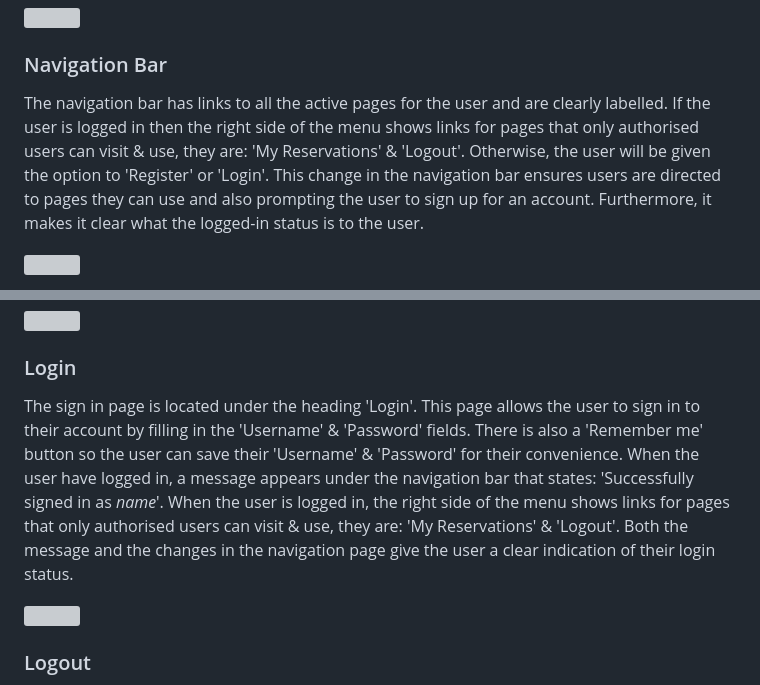
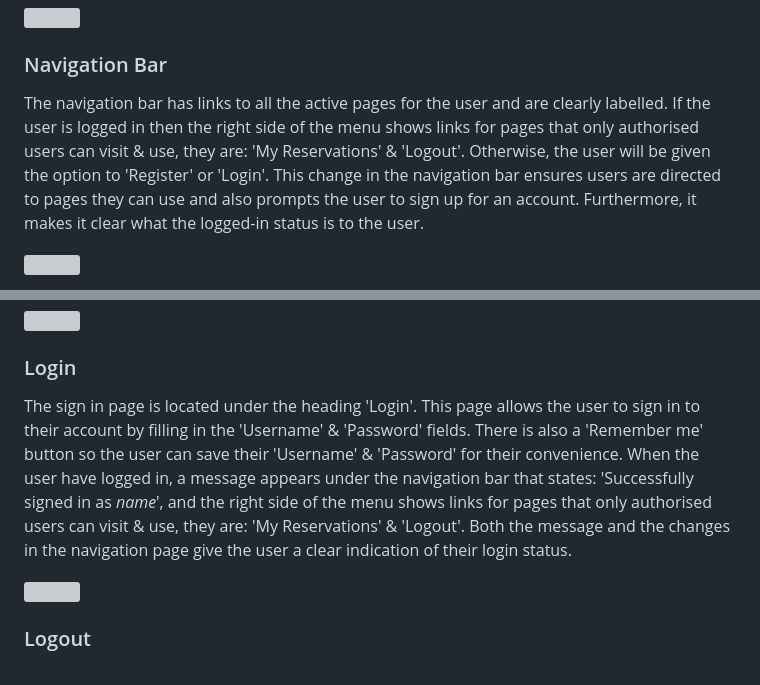
Before and after one commit to RebeccaKen/Restaurant-site, a Markdown page: README.md, 2 parts joined by grey strips. Drawn GitHub-style; grey boxes are pictures that could not be loaded.

```diff
--- a/README.md
+++ b/README.md
@@ -111,7 +111,7 @@ I wanted to create a small icon that would act as a clickable button that would
 
 ### Navigation Bar
 
-The navigation bar has links to all the active pages for the user and are clearly labelled. If the user is logged in then the right side of the menu shows links for pages that only authorised users can visit & use, they are: 'My Reservations' & 'Logout'. Otherwise, the user will be given the option to 'Register' or 'Login'. This change in the navigation bar ensures users are directed to pages they can use and also prompting the user to sign up for an account. Furthermore, it makes it clear what the logged-in status is to the user.
+The navigation bar has links to all the active pages for the user and are clearly labelled. If the user is logged in then the right side of the menu shows links for pages that only authorised users can visit & use, they are: 'My Reservations' & 'Logout'. Otherwise, the user will be given the option to 'Register' or 'Login'. This change in the navigation bar ensures users are directed to pages they can use and also prompts the user to sign up for an account. Furthermore, it makes it clear what the logged-in status is to the user.
 
 ![](https://res.cloudinary.com/djbdldshh/image/upload/v1682302767/Screenshot_2023-04-24_at_03-18-58_Mr._D_z_Route_66_Diner_ivic6h.png)
 
@@ -190,7 +190,7 @@ When a user clicks on the 'Delete' button, they are presented with a question 'A
 
 ### Login
 
-The sign in page is located under the heading 'Login'. This page allows the user to sign in to their account by filling in the 'Username' & 'Password' fields. There is also a 'Remember me' button so the user can save their 'Username' & 'Password' for their convenience. When the user have logged in, a message appears under the navigation bar that states: 'Successfully signed in as *name*'. When the user is logged in, the right side of the menu shows links for pages that only authorised users can visit & use, they are: 'My Reservations' & 'Logout'. Both the message and the changes in the navigation page give the user a clear indication of their login status.
+The sign in page is located under the heading 'Login'. This page allows the user to sign in to their account by filling in the 'Username' & 'Password' fields. There is also a 'Remember me' button so the user can save their 'Username' & 'Password' for their convenience. When the user have logged in, a message appears under the navigation bar that states: 'Successfully signed in as *name*', and the right side of the menu shows links for pages that only authorised users can visit & use, they are: 'My Reservations' & 'Logout'. Both the message and the changes in the navigation page give the user a clear indication of their login status.
 
 ![](https://res.cloudinary.com/djbdldshh/image/upload/v1682302835/Reservation-sign-in_uxrpr5.png)
 
```
Also changed, not shown: other parts of README.md (+1 -0 lines), TESTING.md (+25 -0 lines).
